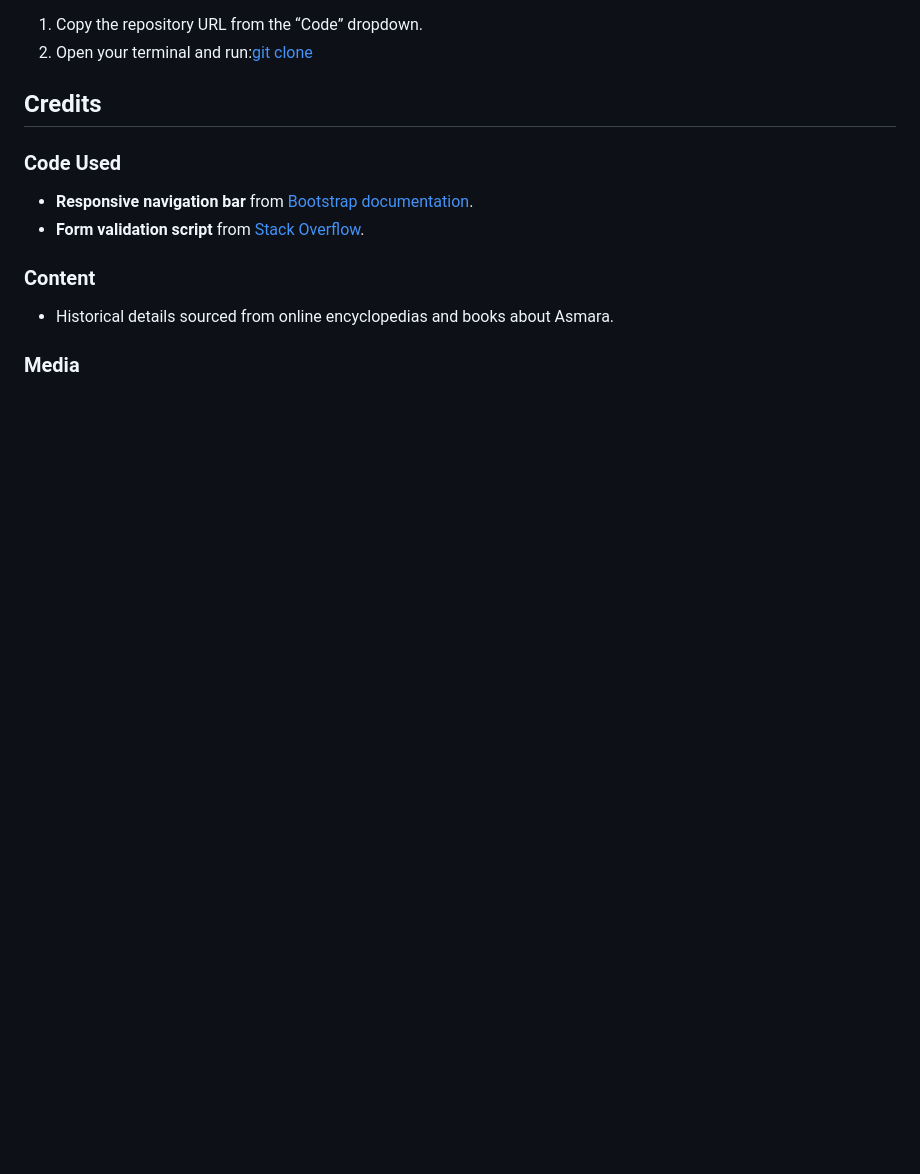
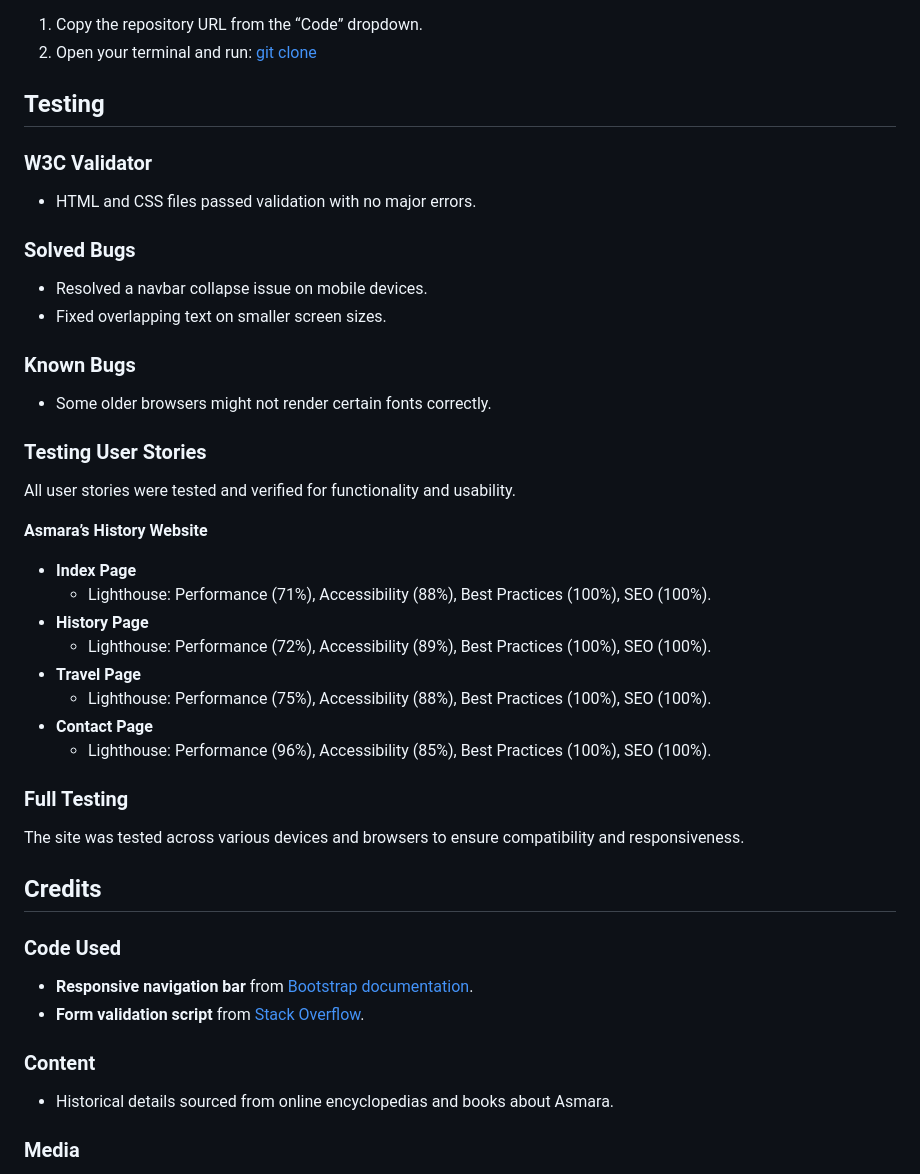
Before and after one commit to yohannes2025/project1, a Markdown page: README.md, the part around one of its changes. GitHub-like rendering; blank space fills up the shorter version.

```diff
--- a/README.md
+++ b/README.md
@@ -117,5 +130,34 @@ The site is deployed using GitHub Pages. Visit the live site here.
 1. Copy the repository URL from the “Code” dropdown.
-2. Open your terminal and run:[git clone](https://github.com/yohannes2025/project1)
+2. Open your terminal and run:   [git clone ](https://github.com/yohannes2025/project1)
+
+## Testing
+
+### W3C Validator
+- HTML and CSS files passed validation with no major errors.
+
+### Solved Bugs
+- Resolved a navbar collapse issue on mobile devices.
+- Fixed overlapping text on smaller screen sizes.
+
+### Known Bugs
+- Some older browsers might not render certain fonts correctly.
+
+### Testing User Stories
+All user stories were tested and verified for functionality and usability.
+
+**Asmara’s History Website**
+- **Index Page**
+  - Lighthouse: Performance (71%), Accessibility (88%), Best Practices (100%), SEO (100%).
+- **History Page**
+  - Lighthouse: Performance (72%), Accessibility (89%), Best Practices (100%), SEO (100%).
+- **Travel Page**
+  - Lighthouse: Performance (75%), Accessibility (88%), Best Practices (100%), SEO (100%).
+- **Contact Page**
+  - Lighthouse: Performance (96%), Accessibility (85%), Best Practices (100%), SEO (100%).
+
+### Full Testing
+The site was tested across various devices and browsers to ensure compatibility and responsiveness.
+
 ## Credits
 
 ### Code Used
```
Also changed, not shown: other parts of README.md (+85 -73 lines).
